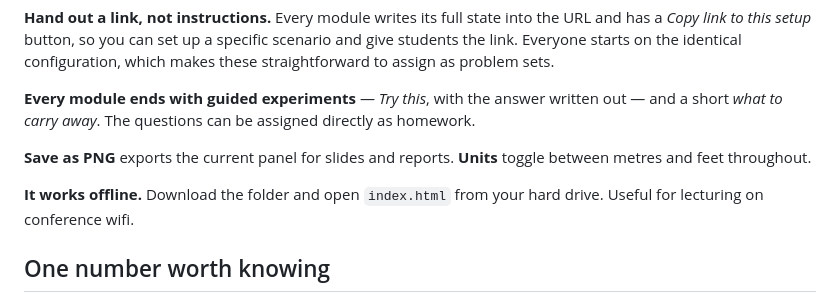
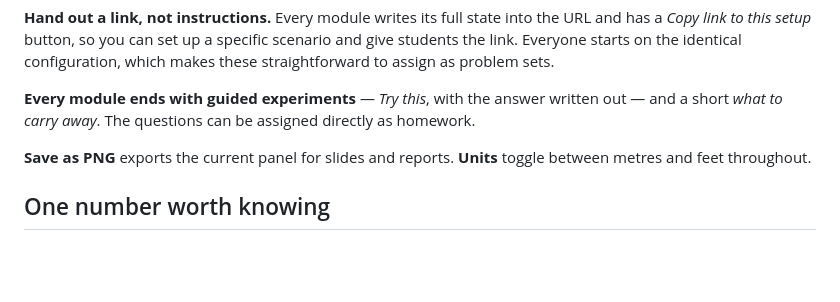
Before and after one commit to hbedle-subsurface/seismic_resolution, a Markdown page: README.md, the part around the change. GitHub-like rendering; blank space fills up the shorter version.

```diff
--- a/README.md
+++ b/README.md
@@ -69,9 +69,6 @@ directly as homework.
 **Save as PNG** exports the current panel for slides and reports. **Units**
 toggle between metres and feet throughout.
 
-**It works offline.** Download the folder and open `index.html` from your hard
-drive. Useful for lecturing on conference wifi.
-
 ## One number worth knowing
 
 The wedge module measures a tuning thickness of **λ/5.1** for a Ricker wavelet,
```
